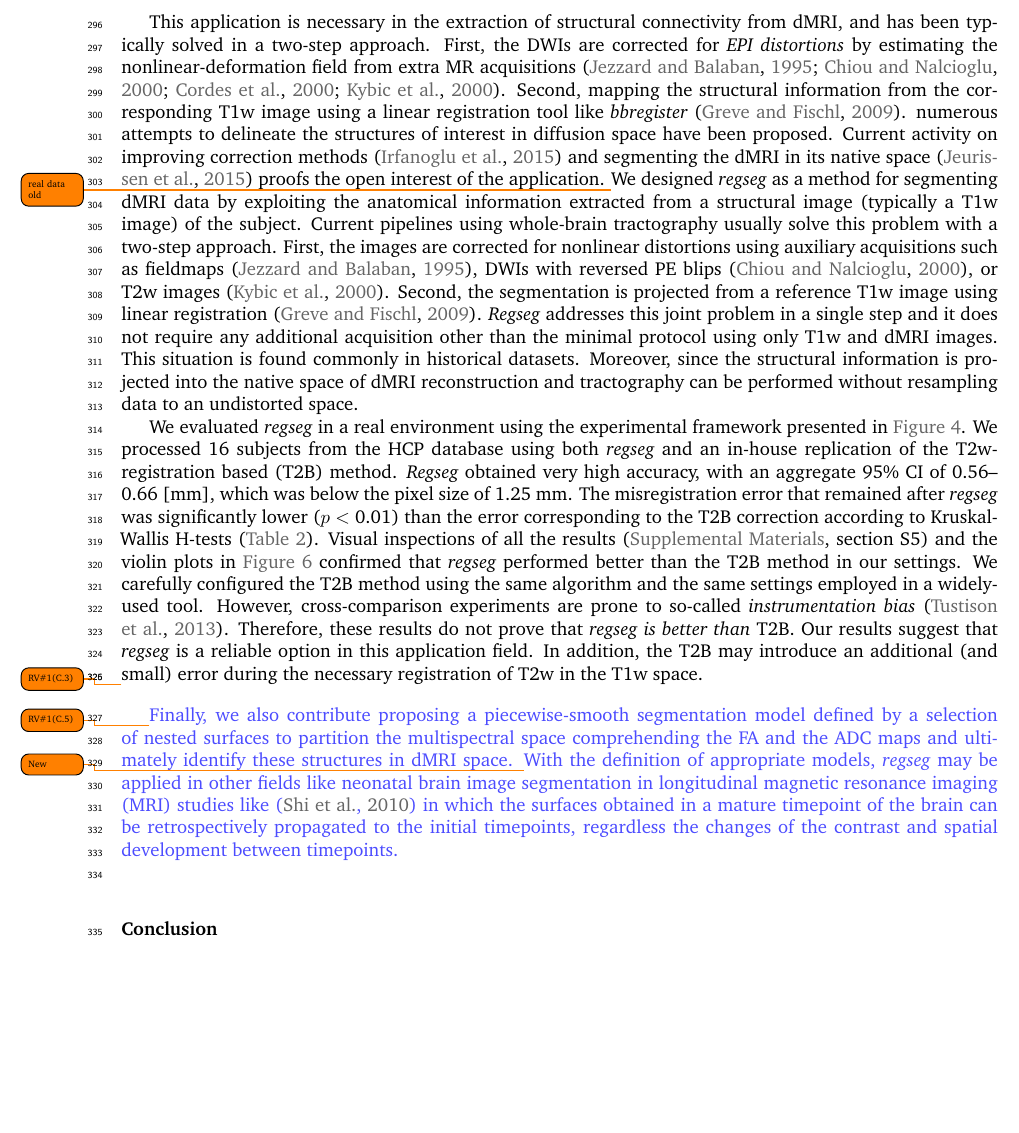
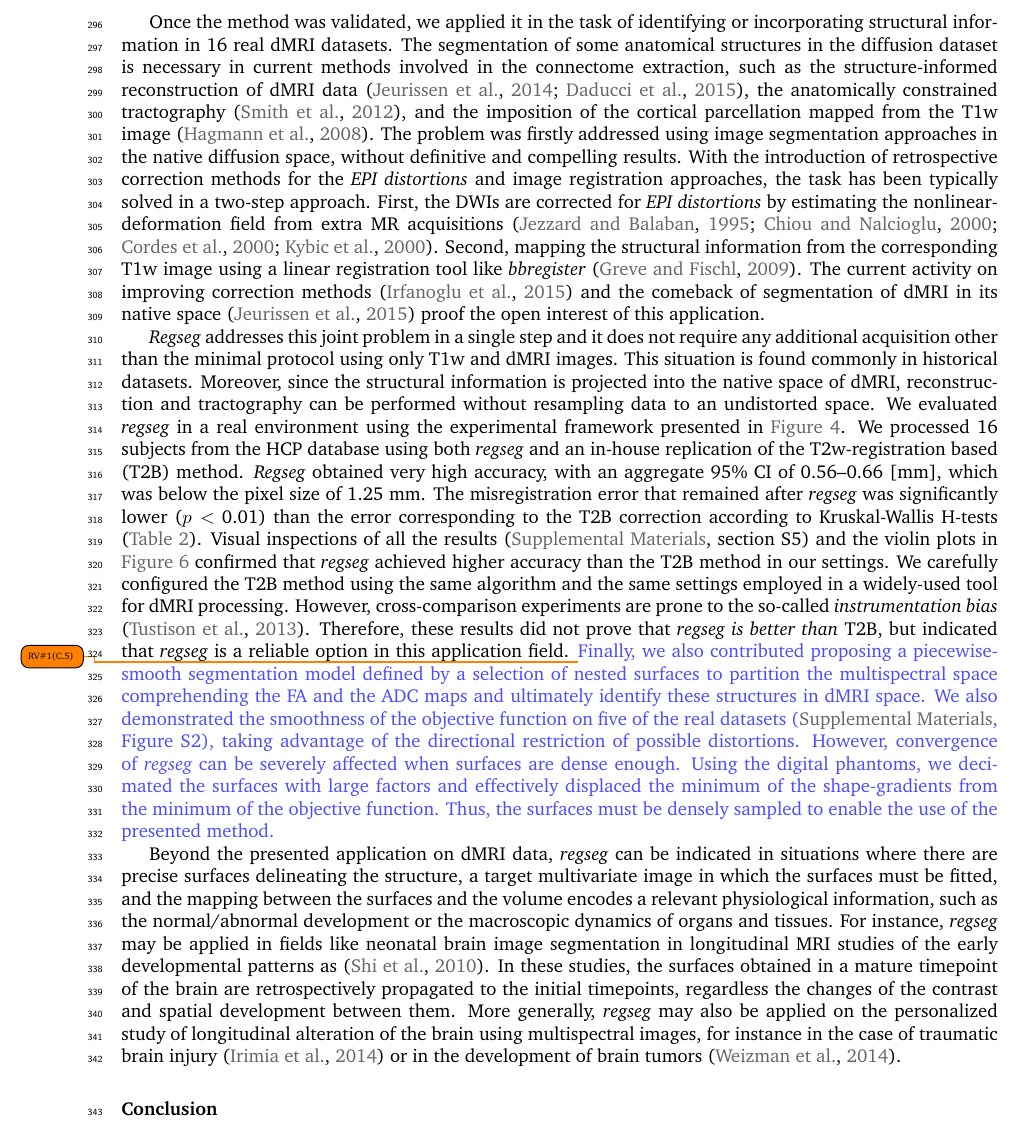
Before and after one commit to oesteban/RegSeg-NeuroImage2016, a LaTeX paper (2015-NeuroImage/00-main.tex, which reads 2015-NeuroImage/06-discussion.tex, 2015-NeuroImage/Remote.bib): part of page 12 of 18, cut at the place of the change, the shorter picture padded with empty space. Compiled offline with pdfLaTeX.

Commit message:
v1.3.0rc

```diff
--- a/2015-NeuroImage/00-main.tex
+++ b/2015-NeuroImage/00-main.tex
@@ -1,8 +1,11 @@
-% \documentclass[5p,authoryear,fleqn]{elsarticle}
+%\documentclass[5p,authoryear,fleqn]{elsarticle}
 \documentclass[3p,authoryear,fleqn]{elsarticle}
 \journal{NeuroImage}
 \usepackage[utf8]{inputenc}
 
+\usepackage{xifthen}
+\newboolean{review}
+\setboolean{review}{true}
 
 % *** MISC UTILITY PACKAGES ***
 \usepackage[mode=buildnew]{standalone}
@@ -10,9 +13,6 @@
 \usepackage{glossaries}
 \usepackage{booktabs} % to use \toprule
 \usepackage{multirow}
-\usepackage[colorinlistoftodos,textsize=tiny, textwidth=1.2cm]{todonotes}
-\setlength{\marginparwidth}{1.5cm}
-\reversemarginpar
 
 % *** PDF, URL AND HYPERLINK PACKAGES ***
 %
@@ -21,7 +21,6 @@
 % \usepackage[hyperref]{xcolor}
 \usepackage{doi}
 
-\usepackage{xifthen}
 \usepackage{xspace}
 \usepackage{graphicx}
 \graphicspath{{figures/}}
@@ -54,7 +53,7 @@
 
 % correct bad hyphenation here
 \hyphenation{op-tical net-works semi-conduc-tor an-isot-ropy regis-tra-tion iso-tropic Free-Surfer %
-align-ed pre-sent work-flow data-set data-sets}
+align-ed pre-sent work-flow data-set data-sets micro-struc-tu-re}
 
 \input{01-acronyms}
 
--- a/2015-NeuroImage/06-discussion.tex
+++ b/2015-NeuroImage/06-discussion.tex
@@ -81,36 +81,34 @@ This effect should not be present in real datasets, thanks to the very convolute
   layer, and the directional restriction of distortion.}
 
 \todo{real data}
-This application is necessary in the extraction of structural connectivity from
-  \gls*{dmri}, and has been typically solved in a two-step approach.
+Once the method was validated, we applied it in the task of identifying or incorporating
+  structural information in 16 real \gls*{dmri} datasets.
+The segmentation of some anatomical structures in the diffusion dataset is necessary in
+  current methods involved in the connectome extraction, such as the structure-informed
+  reconstruction of \gls*{dmri} data \citep{jeurissen_multitissue_2014,daducci_accelerated_2015},
+  the anatomically constrained tractography \citep{smith_anatomicallyconstrained_2012},
+  and the imposition of the cortical parcellation mapped from the \gls*{t1} image
+  \citep{hagmann_mapping_2008}.
+The problem was firstly addressed using image segmentation approaches in the native diffusion
+  space, without definitive and compelling results.
+With the introduction of retrospective correction methods for the \emph{\gls*{epi} distortions}
+  and image registration approaches, the task has been typically solved in a two-step approach.
 First, the \glspl*{dwi} are corrected for \emph{\gls*{epi} distortions} by estimating
   the nonlinear-deformation field from extra MR acquisitions
   \citep{jezzard_correction_1995,chiou_simple_2000,cordes_geometric_2000,
   kybic_unwarping_2000}.
 Second, mapping the structural information from the corresponding \gls*{t1} image
   using a linear registration tool like \emph{bbregister} \citep{greve_accurate_2009}.
-numerous attempts to delineate the structures of interest in diffusion
-  space have been proposed.
-Current activity on improving correction methods \citep{irfanoglu_drbuddi_2015} and
-  segmenting the \gls*{dmri} in its native space \citep{jeurissen_tissuetype_2015}
-  proofs the open interest of the application.
-\todo{real data old}
-We designed \regseg{} as a method for segmenting \gls*{dmri} data by exploiting the
-  anatomical information extracted from a structural image (typically a \gls*{t1} image)
-  of the subject.
-Current pipelines using whole-brain tractography usually solve this problem with a two-step approach.
-First, the images are corrected for nonlinear distortions using auxiliary acquisitions
-  such as fieldmaps \citep{jezzard_correction_1995}, \glspl*{dwi} with reversed \gls*{pe}
-  blips \citep{chiou_simple_2000}, or \gls*{t2} images \citep{kybic_unwarping_2000}.
-Second, the segmentation is projected from a reference \gls*{t1} image using linear
-  registration \citep{greve_accurate_2009}.
+The current activity on improving correction methods \citep{irfanoglu_drbuddi_2015} and
+  the comeback of segmentation of \gls*{dmri} in its native space
+  \citep{jeurissen_tissuetype_2015} proof the open interest of this application.
+
 \Regseg{} addresses this joint problem in a single step and it does not require any additional
   acquisition other than the minimal protocol using only \gls*{t1} and \gls*{dmri} images.
 This situation is found commonly in historical datasets.
-Moreover, since the structural information is projected into the native space of \gls*{dmri}
+Moreover, since the structural information is projected into the native space of \gls*{dmri},
   reconstruction and tractography can be performed without resampling data to an undistorted
   space.
-
 We evaluated \regseg{} in a real environment using the experimental framework presented
   in \autoref{fig:regseg-evworkflows}.
 We processed 16 subjects from the \gls*{hcp} database using both \regseg{}
@@ -121,35 +119,45 @@ The misregistration error that remained after \regseg{} was significantly lower
   error corresponding to the \gls*{t2b} correction according to Kruskal-Wallis H-tests
   (\autoref{tab:results_real}).
 Visual inspections of all the results (\suppl{section S5}) and the violin plots in
-  \autoref{fig:regseg-results_real} confirmed that \regseg{} performed better than the \gls*{t2b} method
-  in our settings.
+  \autoref{fig:regseg-results_real} confirmed that \regseg{} achieved higher accuracy
+  than the \gls*{t2b} method in our settings.
 We carefully configured the \gls*{t2b} method using the same algorithm and the
-  same settings employed in a widely-used tool.
-However, cross-comparison experiments are prone to so-called \emph{instrumentation bias}
+  same settings employed in a widely-used tool for \gls*{dmri} processing.
+However, cross-comparison experiments are prone to the so-called \emph{instrumentation bias}
   \citep{tustison_instrumentation_2013}.
-Therefore, these results do not prove that \regseg{} \emph{is better than} \gls*{t2b}.
-Our results suggest that \regseg{} is a reliable option in this application field.
-In addition, the \gls*{t2b} may introduce an additional (and small) error during the necessary
-  registration of \gls*{t2} in the \gls*{t1} space.
+Therefore, these results did not prove that \regseg{} \emph{is better than} \gls*{t2b},
+  but indicated that \regseg{} is a reliable option in this application field.
+\revcomment[RV\#1(C.5)]{%
+Finally, we also contributed proposing a piecewise-smooth segmentation model defined by
+  a selection of nested surfaces to partition the multispectral space
+  comprehending the \gls*{fa} and the \gls*{adc} maps and ultimately identify these
+  structures in \gls*{dmri} space.
+We also demonstrated the smoothness of the objective function on five of the real datasets
+  (\suppl{Figure S2}), taking advantage of the directional restriction of possible distortions.
+However, convergence of \regseg{} can be severely affected when surfaces are dense enough.
+Using the digital phantoms, we decimated the surfaces with large factors and
+  effectively displaced the minimum of the shape-gradients from the minimum of the
+  objective function.
+Thus, the surfaces must be densely sampled to enable the use of the presented method.
+}%
+
+Beyond the presented application on \gls*{dmri} data, \regseg{} can be indicated in situations
+  where there are precise surfaces delineating the structure, a target multivariate
+  image in which the surfaces must be fitted, and the mapping between the surfaces and
+  the volume encodes a relevant physiological information, such as the normal/abnormal
+  development or the macroscopic dynamics of organs and tissues.
+For instance, \regseg{} may be applied in fields like neonatal brain image segmentation
+  in longitudinal MRI studies of the early developmental patterns as \citep{shi_neonatal_2010}.
+In these studies, the surfaces obtained in a mature timepoint of the brain are retrospectively
+  propagated to the initial timepoints, regardless the changes of the contrast and spatial
+  development between them.
+More generally, \regseg{} may also be applied on the personalized study of longitudinal alteration
+  of the brain using multispectral images, for instance in the case of traumatic brain
+  injury \citep{irimia_structural_2014} or in the development of brain tumors
+  \citep{weizman_semiautomatic_2014}.
 
 
 
-\newcomment[RV\#1(C.3)]{%
-\paragraph*{Contributions}\label{sec:regseg-related_work} %
-
-}
-
-\newcomment[RV\#1(C.5)]{%
-Finally, we also contribute proposing a piecewise-smooth segmentation model defined by
-  a selection of nested surfaces to partition the multispectral space
-  comprehending the \gls*{fa} and the \gls*{adc} maps and ultimately identify these
-  structures in \gls*{dmri} space.}
-\newcomment[New]{%
-With the definition of appropriate models, \regseg{} may be applied in other fields like
-  neonatal brain image segmentation in longitudinal \gls*{mri} studies like \citep{shi_neonatal_2010}
-  in which the surfaces obtained in a mature timepoint of the brain can be retrospectively
-  propagated to the initial timepoints, regardless the changes of the contrast and spatial
-  development between timepoints.}
 
 % \paragraph*{Prospects}
 % First extensions of this work will study more appropriate features to build the energy functional
--- a/2015-NeuroImage/Remote.bib
+++ b/2015-NeuroImage/Remote.bib
@@ -1467,0 +1519,3 @@
+	volume = 58,
+	year = 2014
+}
```
Also changed, not shown: 2015-NeuroImage/02-abstract.tex (+2 -2 lines), 2015-NeuroImage/03-introduction.tex (+7 -7 lines), 2015-NeuroImage/04-methods.tex (+16 -15 lines), 2015-NeuroImage/00-main.tex (27 more changed lines), 2015-NeuroImage/06-discussion.tex (8 more changed lines), 2015-NeuroImage/Remote.bib (59 more changed lines).
